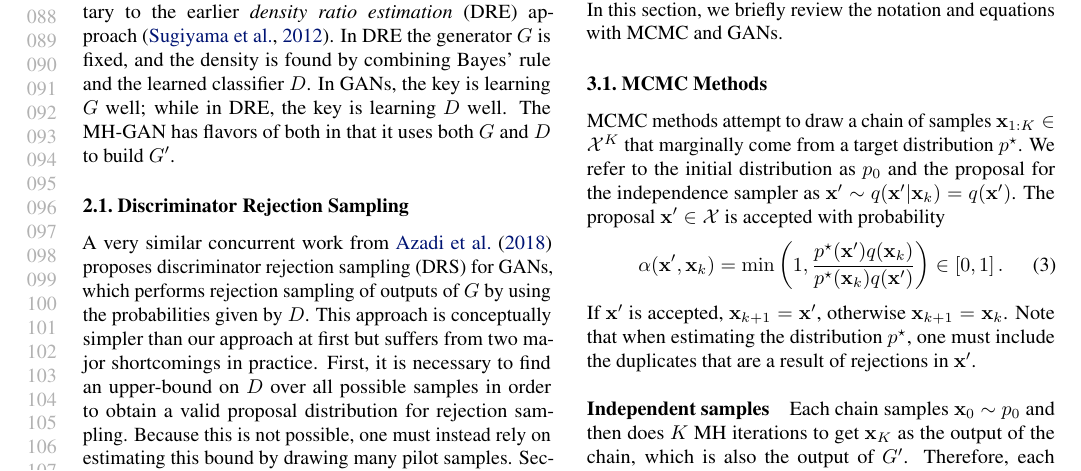
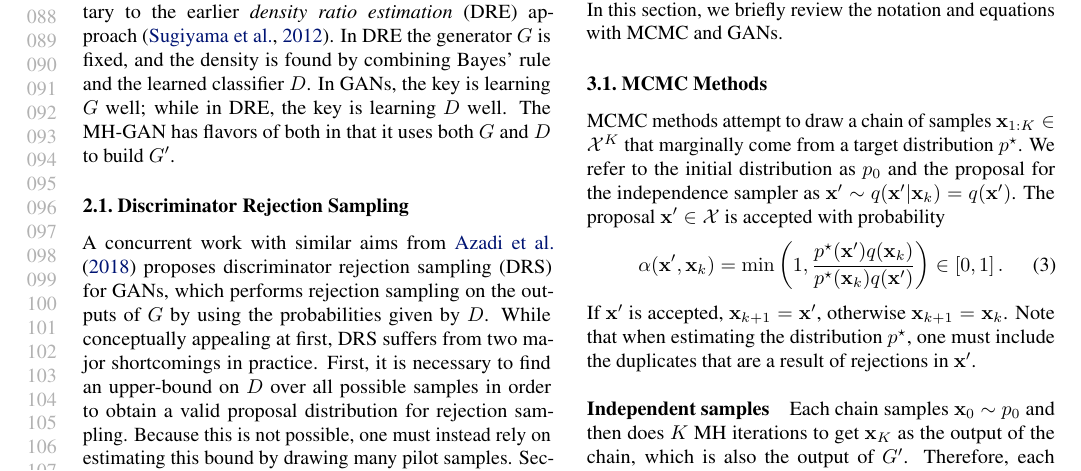
Before and after one commit to rdturnermtl/mhgan_tex, a LaTeX paper (mhgan.tex): part of page 2 of 10, cut so that both start at the same text. Compiled offline with pdfLaTeX.

Commit message:
fixed some under selling

```diff
--- a/mhgan.tex
+++ b/mhgan.tex
@@ -193,8 +193,8 @@ In GANs, the key is learning $G$ well; while in DRE, the key is learning $D$ wel
 The MH-GAN has flavors of both in that it uses both $G$ and $D$ to build $G'$.
 
 \subsection{Discriminator Rejection Sampling}
-A very similar concurrent work from \citet{Azadi2018} proposes discriminator rejection sampling (DRS) for GANs, which performs rejection sampling of outputs of $G$ by using the probabilities given by $D$.
-This approach is conceptually simpler than our approach at first but suffers from two major shortcomings in practice.
+A concurrent work with similar aims from~\citet{Azadi2018} proposes discriminator rejection sampling (DRS) for GANs, which performs rejection sampling on the outputs of $G$ by using the probabilities given by $D$.
+While conceptually appealing at first, DRS suffers from two major shortcomings in practice.
 First, it is necessary to find an upper-bound on $D$ over all possible samples in order to obtain a valid proposal distribution for rejection sampling.
 Because this is not possible, one must instead rely on estimating this bound by drawing many pilot samples.
 Secondly, even if one were to find a good bound, the acceptance rate would become very low due to the high-dimensionality of the sampling space.
```
